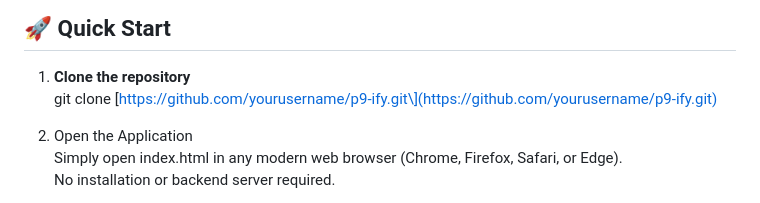
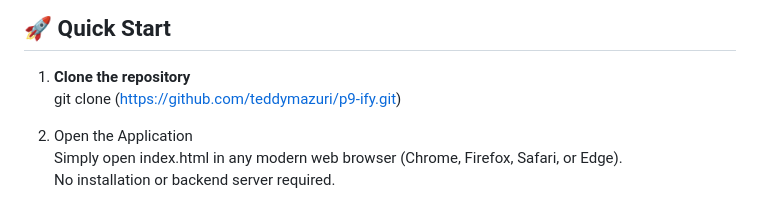
Before and after one commit to teddymazuri/p9-ify, a Markdown page: README.md, the part around the change. Drawn GitHub-style.

```diff
--- a/README.md
+++ b/README.md
@@ -39,7 +39,7 @@ P9-ify handles the complex math of Kenyan statutory deductions:
 ## **🚀 Quick Start**
 
 1. **Clone the repository**
-   git clone \[https://github.com/yourusername/p9-ify.git\](https://github.com/yourusername/p9-ify.git)
+   git clone (https://github.com/teddymazuri/p9-ify.git)
 
 2. Open the Application
    Simply open index.html in any modern web browser (Chrome, Firefox, Safari, or Edge).
```
